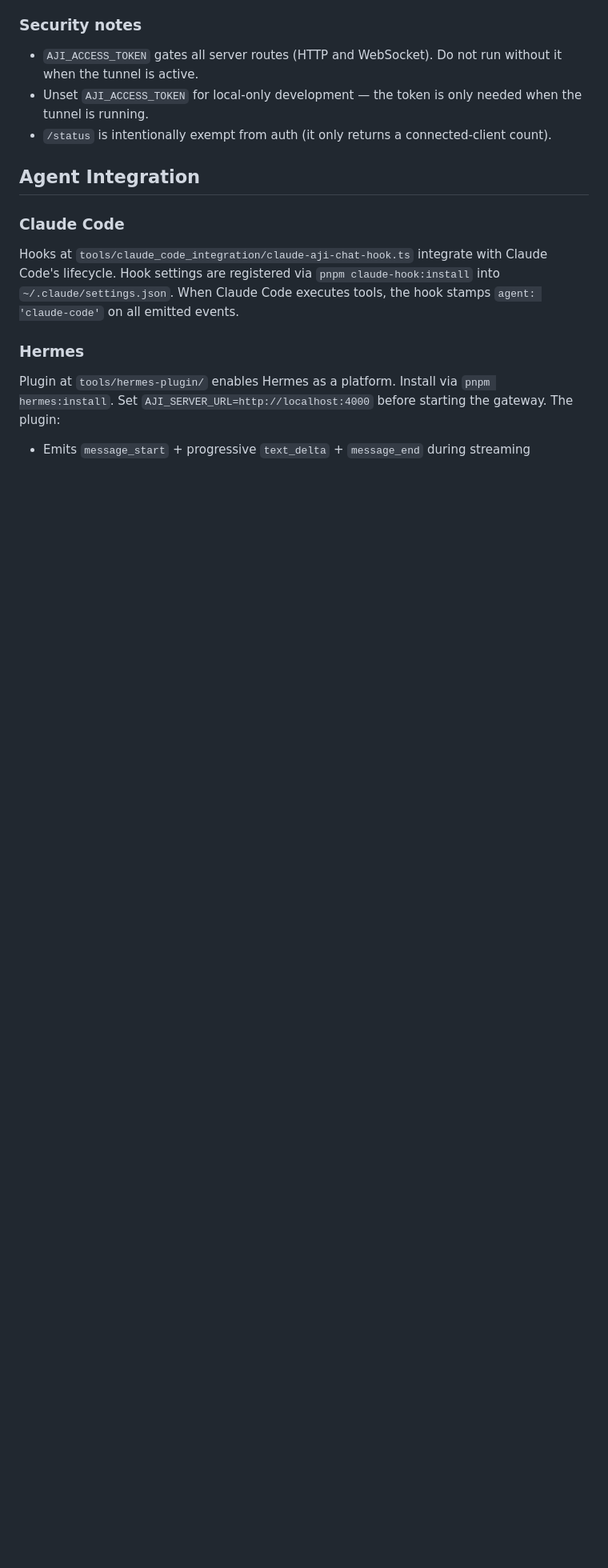
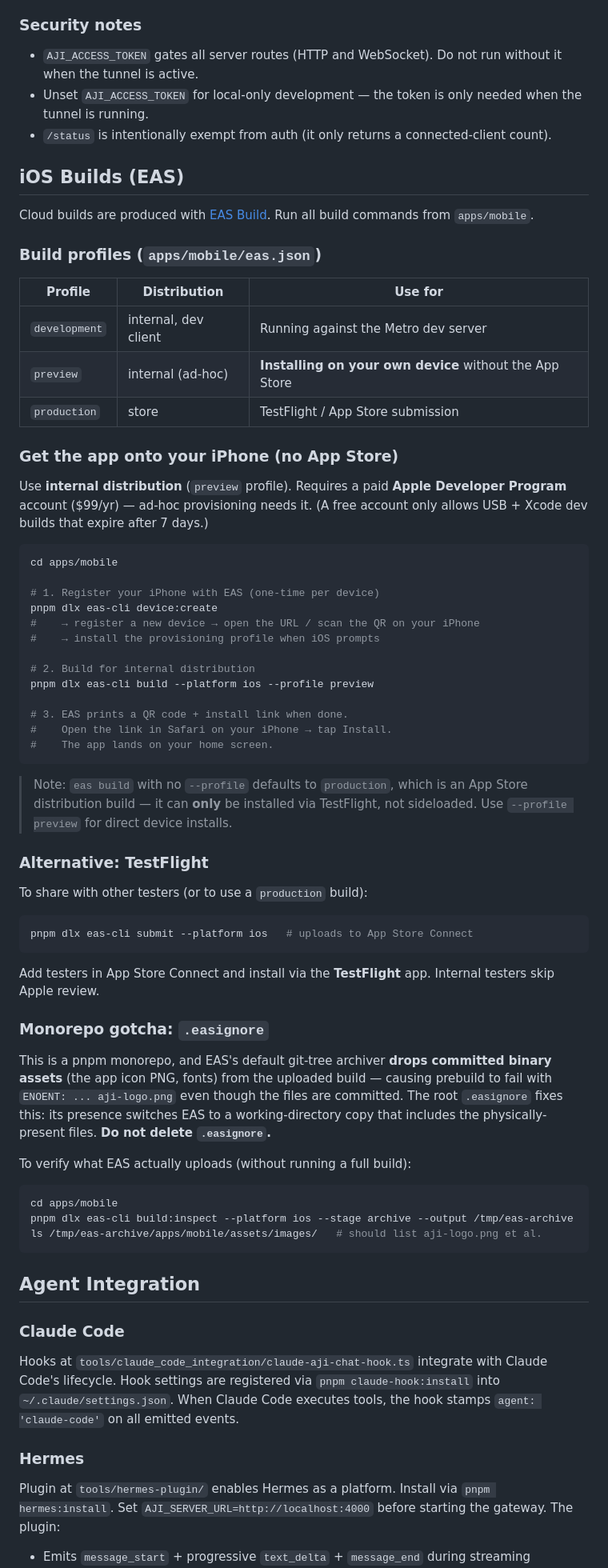
Before and after one commit to b-comiter/aji-chat, a Markdown page: README.md, the part around the change. Shown at 80% size. Rendered like a GitHub page; blank space fills up the shorter version.

Commit message:
docs: add iOS build instructions and EAS configuration details to README

````diff
--- a/README.md
+++ b/README.md
@@ -159,6 +159,62 @@ Expo creates its own tunnel for hot reload. Scan the new QR code it prints.
 - Unset `AJI_ACCESS_TOKEN` for local-only development — the token is only needed when the tunnel is running.
 - `/status` is intentionally exempt from auth (it only returns a connected-client count).
 
+## iOS Builds (EAS)
+
+Cloud builds are produced with [EAS Build](https://docs.expo.dev/build/introduction/). Run all build commands from `apps/mobile`.
+
+### Build profiles (`apps/mobile/eas.json`)
+
+| Profile | Distribution | Use for |
+|---|---|---|
+| `development` | internal, dev client | Running against the Metro dev server |
+| `preview` | internal (ad-hoc) | **Installing on your own device** without the App Store |
+| `production` | store | TestFlight / App Store submission |
+
+### Get the app onto your iPhone (no App Store)
+
+Use **internal distribution** (`preview` profile). Requires a paid **Apple Developer Program** account ($99/yr) — ad-hoc provisioning needs it. (A free account only allows USB + Xcode dev builds that expire after 7 days.)
+
+```bash
+cd apps/mobile
+
+# 1. Register your iPhone with EAS (one-time per device)
+pnpm dlx eas-cli device:create
+#    → register a new device → open the URL / scan the QR on your iPhone
+#    → install the provisioning profile when iOS prompts
+
+# 2. Build for internal distribution
+pnpm dlx eas-cli build --platform ios --profile preview
+
+# 3. EAS prints a QR code + install link when done.
+#    Open the link in Safari on your iPhone → tap Install.
+#    The app lands on your home screen.
+```
+
+> Note: `eas build` with no `--profile` defaults to `production`, which is an App Store distribution build — it can **only** be installed via TestFlight, not sideloaded. Use `--profile preview` for direct device installs.
+
+### Alternative: TestFlight
+
+To share with other testers (or to use a `production` build):
+
+```bash
+pnpm dlx eas-cli submit --platform ios   # uploads to App Store Connect
+```
+
+Add testers in App Store Connect and install via the **TestFlight** app. Internal testers skip Apple review.
+
+### Monorepo gotcha: `.easignore`
+
+This is a pnpm monorepo, and EAS's default git-tree archiver **drops committed binary assets** (the app icon PNG, fonts) from the uploaded build — causing prebuild to fail with `ENOENT: ... aji-logo.png` even though the files are committed. The root `.easignore` fixes this: its presence switches EAS to a working-directory copy that includes the physically-present files. **Do not delete `.easignore`.**
+
+To verify what EAS actually uploads (without running a full build):
+
+```bash
+cd apps/mobile
+pnpm dlx eas-cli build:inspect --platform ios --stage archive --output /tmp/eas-archive
+ls /tmp/eas-archive/apps/mobile/assets/images/   # should list aji-logo.png et al.
+```
+
 ## Agent Integration
 
 ### Claude Code
````
